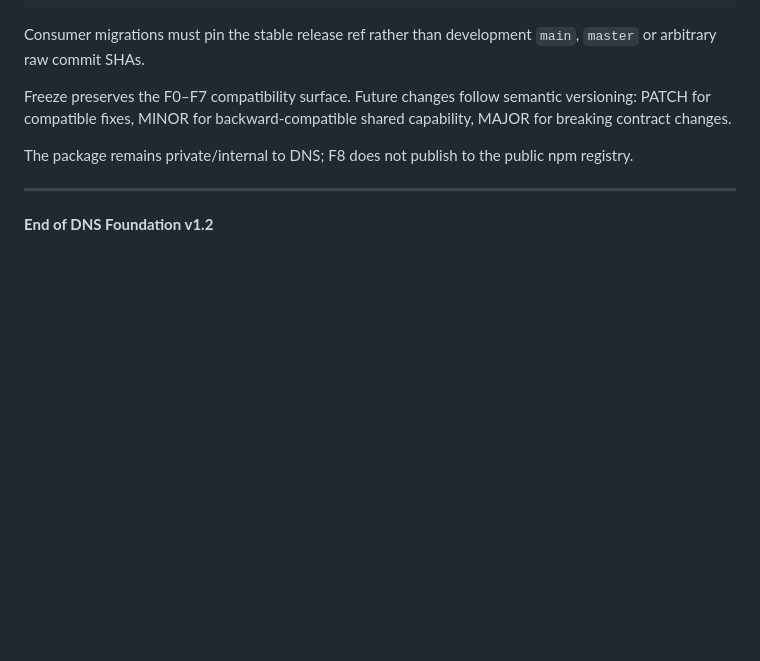
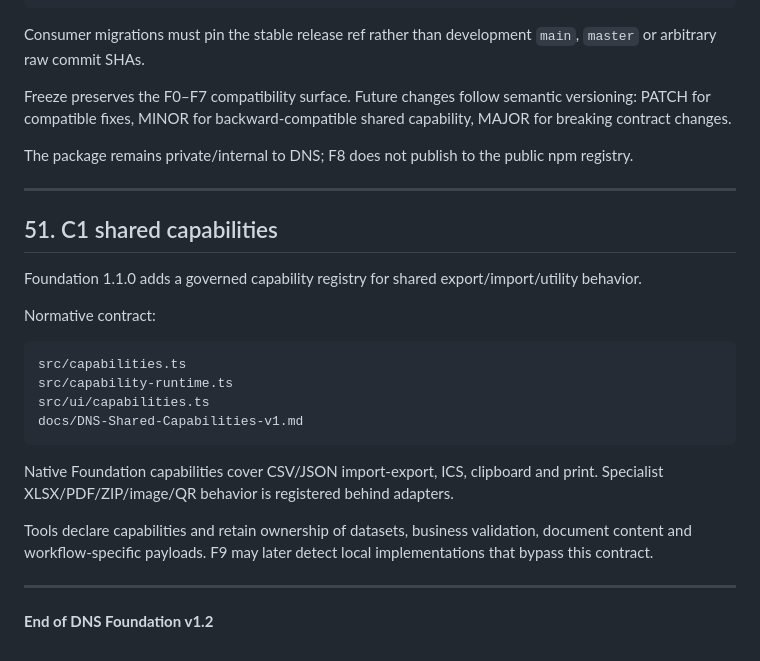
Before and after one commit to dolomitinordicski/dns-shared-data, a Markdown page: docs/DNS-Foundation-v1.2.md, the part around the change. Drawn GitHub-style; blank space fills up the shorter version.

Commit message:
docs: integrate C1 shared capabilities into Foundation

````diff
--- a/docs/DNS-Foundation-v1.2.md
+++ b/docs/DNS-Foundation-v1.2.md
@@ -1308,4 +1308,24 @@ The package remains private/internal to DNS; F8 does not publish to the public n
 
 ---
 
+## 51. C1 shared capabilities
+
+Foundation 1.1.0 adds a governed capability registry for shared export/import/utility behavior.
+
+Normative contract:
+
+```text
+src/capabilities.ts
+src/capability-runtime.ts
+src/ui/capabilities.ts
+docs/DNS-Shared-Capabilities-v1.md
+```
+
+Native Foundation capabilities cover CSV/JSON import-export, ICS, clipboard and print. Specialist XLSX/PDF/ZIP/image/QR behavior is registered behind adapters.
+
+Tools declare capabilities and retain ownership of datasets, business validation, document content and workflow-specific payloads. F9 may later detect local implementations that bypass this contract.
+
+
+---
+
 **End of DNS Foundation v1.2**
````
